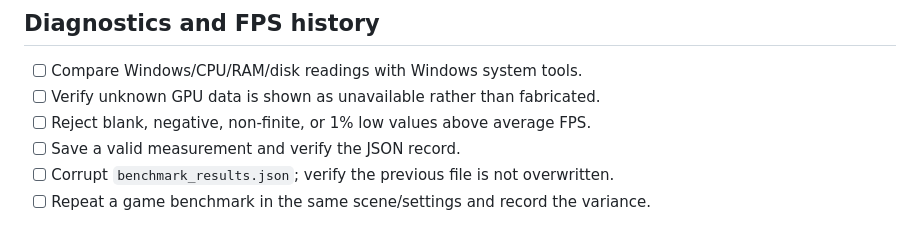
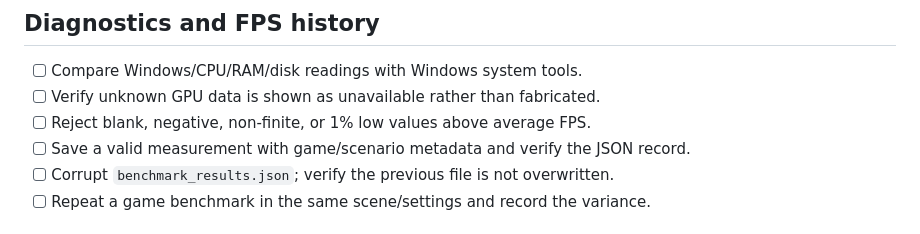
Before and after one commit to suvalovivan56-design/nova-pc-boost, a Markdown page: TESTING.md, the part around the change. Drawn GitHub-style.

Commit message:
Extend QA checklist for benchmark metadata

```diff
--- a/TESTING.md
+++ b/TESTING.md
@@ -34,7 +34,7 @@ This checklist is for Windows 10 and Windows 11 testing. A successful CI build i
 - [ ] Compare Windows/CPU/RAM/disk readings with Windows system tools.
 - [ ] Verify unknown GPU data is shown as unavailable rather than fabricated.
 - [ ] Reject blank, negative, non-finite, or 1% low values above average FPS.
-- [ ] Save a valid measurement and verify the JSON record.
+- [ ] Save a valid measurement with game/scenario metadata and verify the JSON record.
 - [ ] Corrupt `benchmark_results.json`; verify the previous file is not overwritten.
 - [ ] Repeat a game benchmark in the same scene/settings and record the variance.
 
```
